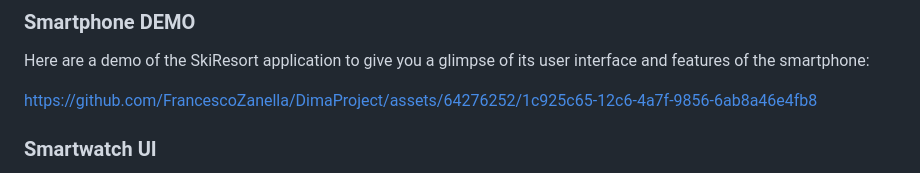
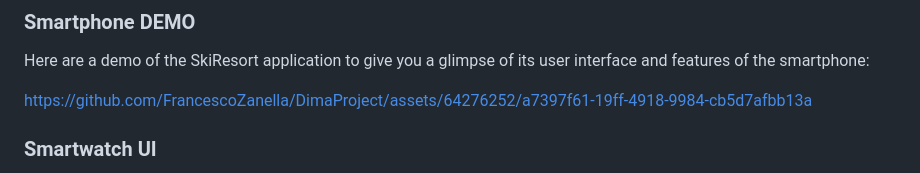
Before and after one commit to FrancescoZanella/SkiResort, a Markdown page: README.md, the part around the change. Drawn GitHub-style.

```diff
--- a/README.md
+++ b/README.md
@@ -115,7 +115,11 @@ Here are a demo of the SkiResort application to give you a glimpse of its user i
 
 
 
-https://github.com/FrancescoZanella/DimaProject/assets/64276252/1c925c65-12c6-4a7f-9856-6ab8a46e4fb8
+
+
+
+
+https://github.com/FrancescoZanella/DimaProject/assets/64276252/a7397f61-19ff-4918-9984-cb5d7afbb13a
 
 
 
```
